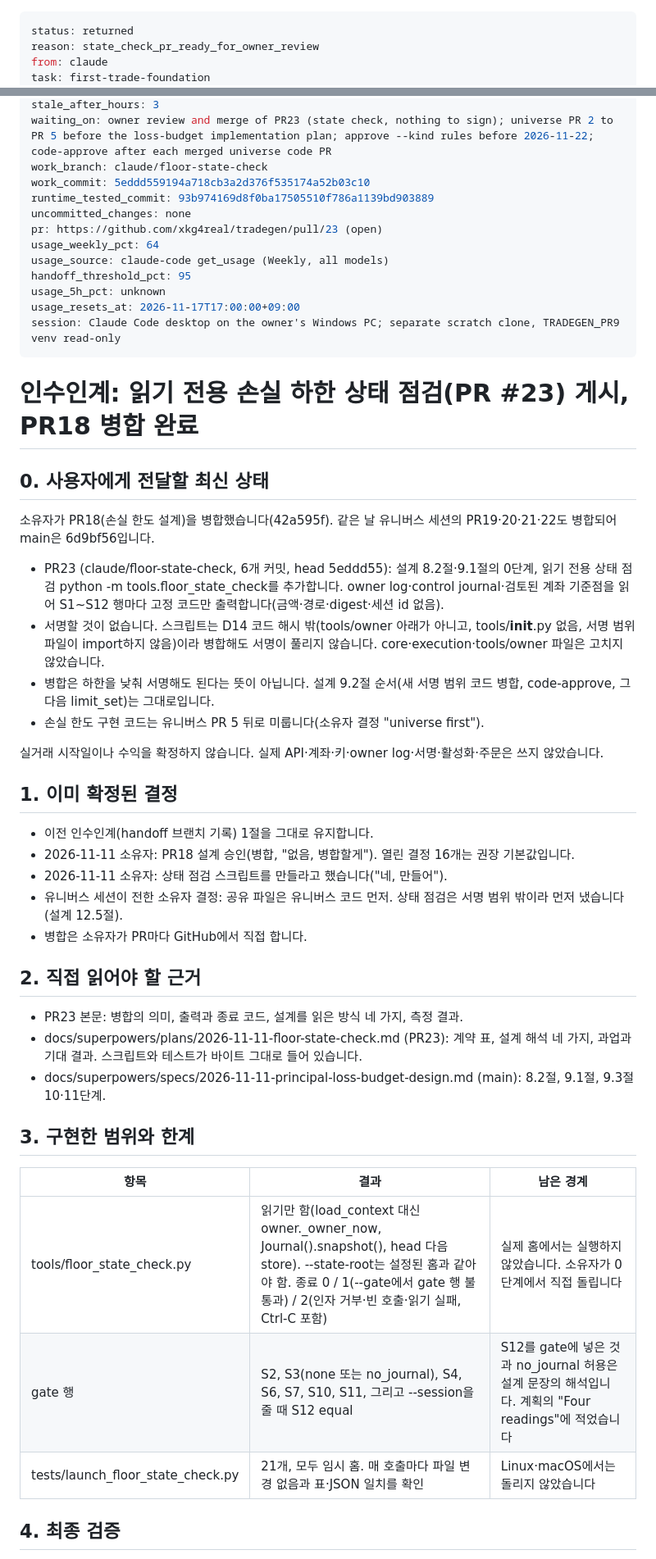
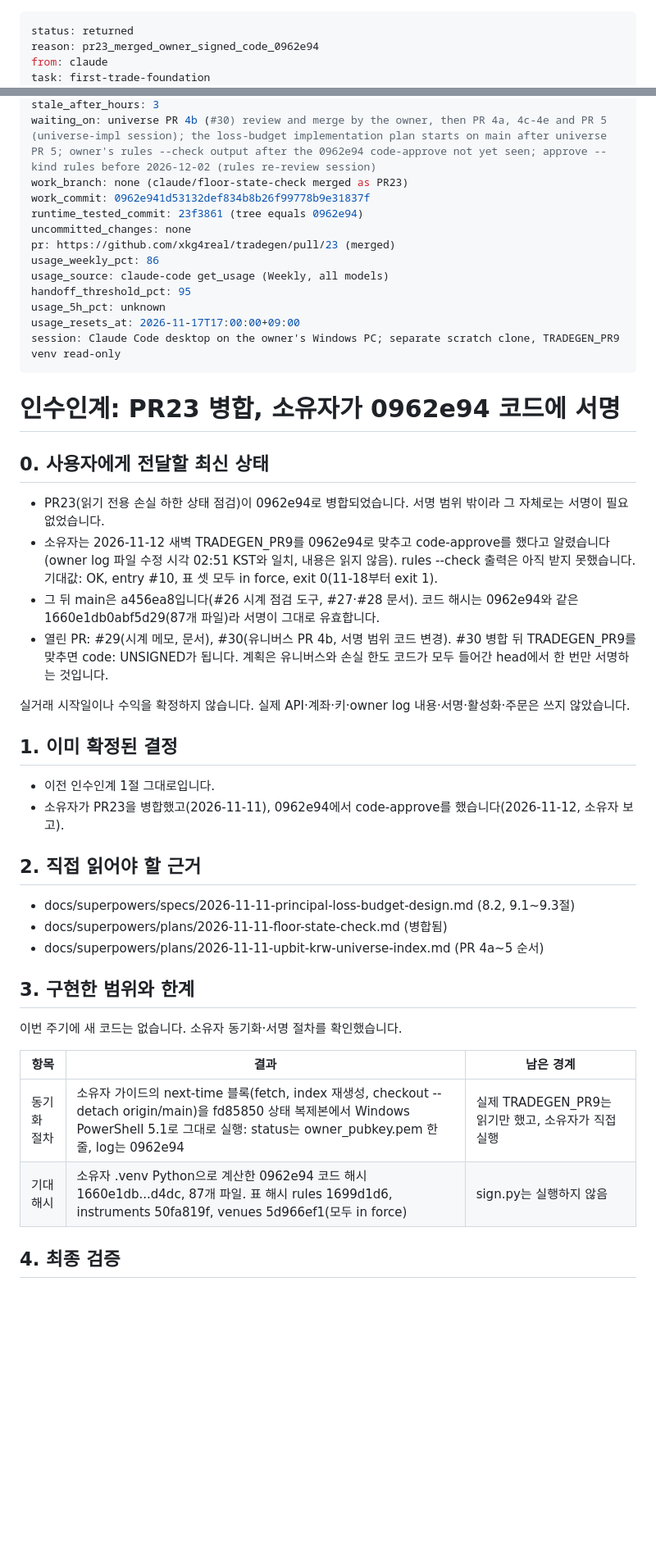
Before and after one commit to xkg4real/tradegen, a Markdown page: CURRENT.md, 2 parts joined by grey strips. Shown at 82% size. GitHub-like rendering; blank space fills up the shorter version.

Commit message:
handoff: PR23 merged, owner signed code at 0962e94
done: pr23-owner-review

```diff
--- a/CURRENT.md
+++ b/CURRENT.md
@@ -1,6 +1,6 @@
 ---
 status: returned
-reason: state_check_pr_ready_for_owner_review
+reason: pr23_merged_owner_signed_code_0962e94
 from: claude
 task: first-trade-foundation
 cycle: 2026-11-11
@@ -10,11 +10,11 @@ updated_at: 2026-11-12T00:27:31+09:00
 stale_after_hours: 3
-waiting_on: owner review and merge of PR23 (state check, nothing to sign); universe PR 2 to PR 5 before the loss-budget implementation plan; approve --kind rules before 2026-11-22; code-approve after each merged universe code PR
-work_branch: claude/floor-state-check
-work_commit: 5eddd559194a718cb3a2d376f535174a52b03c10
-runtime_tested_commit: 93b974169d8f0ba17505510f786a1139bd903889
+waiting_on: universe PR 4b (#30) review and merge by the owner, then PR 4a, 4c-4e and PR 5 (universe-impl session); the loss-budget implementation plan starts on main after universe PR 5; owner's rules --check output after the 0962e94 code-approve not yet seen; approve --kind rules before 2026-12-02 (rules re-review session)
+work_branch: none (claude/floor-state-check merged as PR23)
+work_commit: 0962e941d53132def834b8b26f99778b9e31837f
+runtime_tested_commit: 23f3861 (tree equals 0962e94)
 uncommitted_changes: none
-pr: https://github.com/xkg4real/tradegen/pull/23 (open)
-usage_weekly_pct: 64
+pr: https://github.com/xkg4real/tradegen/pull/23 (merged)
+usage_weekly_pct: 86
 usage_source: claude-code get_usage (Weekly, all models)
 handoff_threshold_pct: 95
 usage_5h_pct: unknown
@@ -22,40 +22,36 @@ usage_resets_at: 2026-11-17T17:00:00+09:00
 session: Claude Code desktop on the owner's Windows PC; separate scratch clone, TRADEGEN_PR9 venv read-only
 ---
 
-# 인수인계: 읽기 전용 손실 하한 상태 점검(PR #23) 게시, PR18 병합 완료
+# 인수인계: PR23 병합, 소유자가 0962e94 코드에 서명
 
 ## 0. 사용자에게 전달할 최신 상태
 
-소유자가 PR18(손실 한도 설계)을 병합했습니다(42a595f). 같은 날 유니버스 세션의 PR19·20·21·22도 병합되어 main은 6d9bf56입니다.
+- PR23(읽기 전용 손실 하한 상태 점검)이 0962e94로 병합되었습니다. 서명 범위 밖이라 그 자체로는 서명이 필요 없었습니다.
+- 소유자는 2026-11-12 새벽 TRADEGEN_PR9를 0962e94로 맞추고 code-approve를 했다고 알렸습니다(owner log 파일 수정 시각 02:51 KST와 일치, 내용은 읽지 않음). rules --check 출력은 아직 받지 못했습니다. 기대값: OK, entry #10, 표 셋 모두 in force, exit 0(11-18부터 exit 1).
+- 그 뒤 main은 a456ea8입니다(#26 시계 점검 도구, #27·#28 문서). 코드 해시는 0962e94와 같은 1660e1db0abf5d29(87개 파일)라 서명이 그대로 유효합니다.
+- 열린 PR: #29(시계 메모, 문서), #30(유니버스 PR 4b, 서명 범위 코드 변경). #30 병합 뒤 TRADEGEN_PR9를 맞추면 code: UNSIGNED가 됩니다. 계획은 유니버스와 손실 한도 코드가 모두 들어간 head에서 한 번만 서명하는 것입니다.
 
-- PR23 (claude/floor-state-check, 6개 커밋, head 5eddd55): 설계 8.2절·9.1절의 0단계, 읽기 전용 상태 점검 python -m tools.floor_state_check를 추가합니다. owner log·control journal·검토된 계좌 기준점을 읽어 S1~S12 행마다 고정 코드만 출력합니다(금액·경로·digest·세션 id 없음).
-- 서명할 것이 없습니다. 스크립트는 D14 코드 해시 밖(tools/owner 아래가 아니고, tools/__init__.py 없음, 서명 범위 파일이 import하지 않음)이라 병합해도 서명이 풀리지 않습니다. core·execution·tools/owner 파일은 고치지 않았습니다.
-- 병합은 하한을 낮춰 서명해도 된다는 뜻이 아닙니다. 설계 9.2절 순서(새 서명 범위 코드 병합, code-approve, 그 다음 limit_set)는 그대로입니다.
-- 손실 한도 구현 코드는 유니버스 PR 5 뒤로 미룹니다(소유자 결정 "universe first").
-
-실거래 시작일이나 수익을 확정하지 않습니다. 실제 API·계좌·키·owner log·서명·활성화·주문은 쓰지 않았습니다.
+실거래 시작일이나 수익을 확정하지 않습니다. 실제 API·계좌·키·owner log 내용·서명·활성화·주문은 쓰지 않았습니다.
 
 ## 1. 이미 확정된 결정
 
-- 이전 인수인계(handoff 브랜치 기록) 1절을 그대로 유지합니다.
-- 2026-11-11 소유자: PR18 설계 승인(병합, "없음, 병합할게"). 열린 결정 16개는 권장 기본값입니다.
-- 2026-11-11 소유자: 상태 점검 스크립트를 만들라고 했습니다("네, 만들어").
-- 유니버스 세션이 전한 소유자 결정: 공유 파일은 유니버스 코드 먼저. 상태 점검은 서명 범위 밖이라 먼저 냈습니다(설계 12.5절).
-- 병합은 소유자가 PR마다 GitHub에서 직접 합니다.
+- 이전 인수인계 1절 그대로입니다.
+- 소유자가 PR23을 병합했고(2026-11-11), 0962e94에서 code-approve를 했습니다(2026-11-12, 소유자 보고).
 
 ## 2. 직접 읽어야 할 근거
 
-- PR23 본문: 병합의 의미, 출력과 종료 코드, 설계를 읽은 방식 네 가지, 측정 결과.
-- docs/superpowers/plans/2026-11-11-floor-state-check.md (PR23): 계약 표, 설계 해석 네 가지, 과업과 기대 결과. 스크립트와 테스트가 바이트 그대로 들어 있습니다.
-- docs/superpowers/specs/2026-11-11-principal-loss-budget-design.md (main): 8.2절, 9.1절, 9.3절 10·11단계.
+- docs/superpowers/specs/2026-11-11-principal-loss-budget-design.md (8.2, 9.1~9.3절)
+- docs/superpowers/plans/2026-11-11-floor-state-check.md (병합됨)
+- docs/superpowers/plans/2026-11-11-upbit-krw-universe-index.md (PR 4a~5 순서)
 
 ## 3. 구현한 범위와 한계
 
+이번 주기에 새 코드는 없습니다. 소유자 동기화·서명 절차를 확인했습니다.
+
 | 항목 | 결과 | 남은 경계 |
 | --- | --- | --- |
-| tools/floor_state_check.py | 읽기만 함(load_context 대신 owner._owner_now, Journal().snapshot(), head 다음 store). --state-root는 설정된 홈과 같아야 함. 종료 0 / 1(--gate에서 gate 행 불통과) / 2(인자 거부·빈 호출·읽기 실패, Ctrl-C 포함) | 실제 홈에서는 실행하지 않았습니다. 소유자가 0단계에서 직접 돌립니다 |
-| gate 행 | S2, S3(none 또는 no_journal), S4, S6, S7, S10, S11, 그리고 --session을 줄 때 S12 equal | S12를 gate에 넣은 것과 no_journal 허용은 설계 문장의 해석입니다. 계획의 "Four readings"에 적었습니다 |
-| tests/launch_floor_state_check.py | 21개, 모두 임시 홈. 매 호출마다 파일 변경 없음과 표·JSON 일치를 확인 | Linux·macOS에서는 돌리지 않았습니다 |
+| 동기화 절차 | 소유자 가이드의 next-time 블록(fetch, index 재생성, checkout --detach origin/main)을 fd85850 상태 복제본에서 Windows PowerShell 5.1로 그대로 실행: status는 owner_pubkey.pem 한 줄, log는 0962e94 | 실제 TRADEGEN_PR9는 읽기만 했고, 소유자가 직접 실행 |
+| 기대 해시 | 소유자 .venv Python으로 계산한 0962e94 코드 해시 1660e1db...d4dc, 87개 파일. 표 해시 rules 1699d1d6, instruments 50fa819f, venues 5d966ef1(모두 in force) | sign.py는 실행하지 않음 |
 
 ## 4. 최종 검증
 
```
Also changed, not shown: other parts of CURRENT.md (+17 -29 lines), LEDGER.md (+1 -0 lines).
